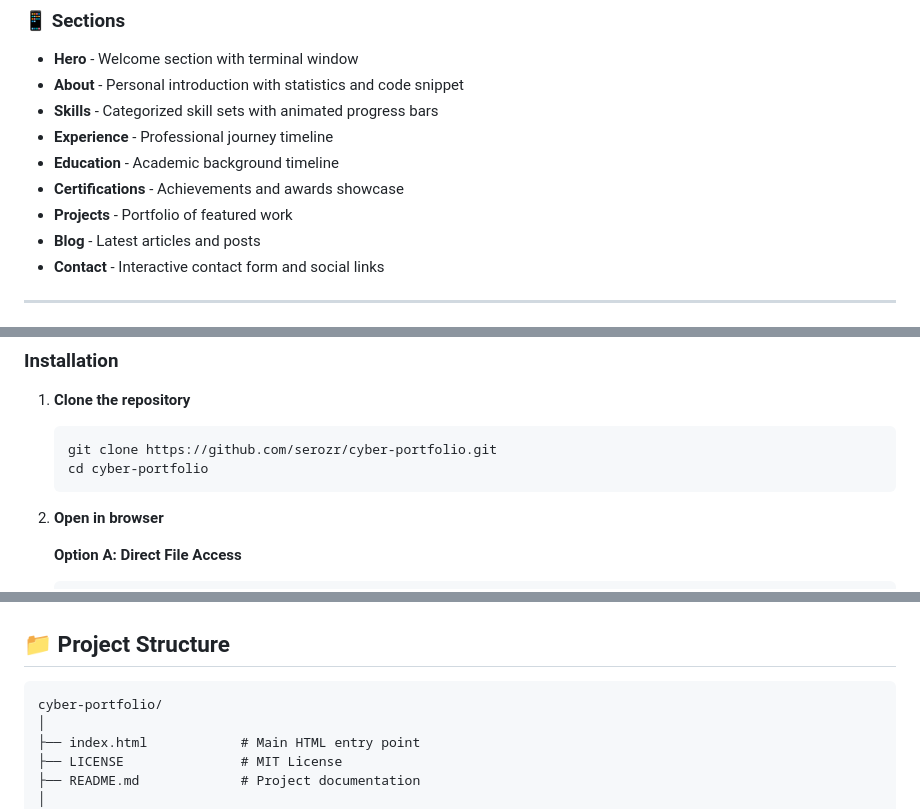
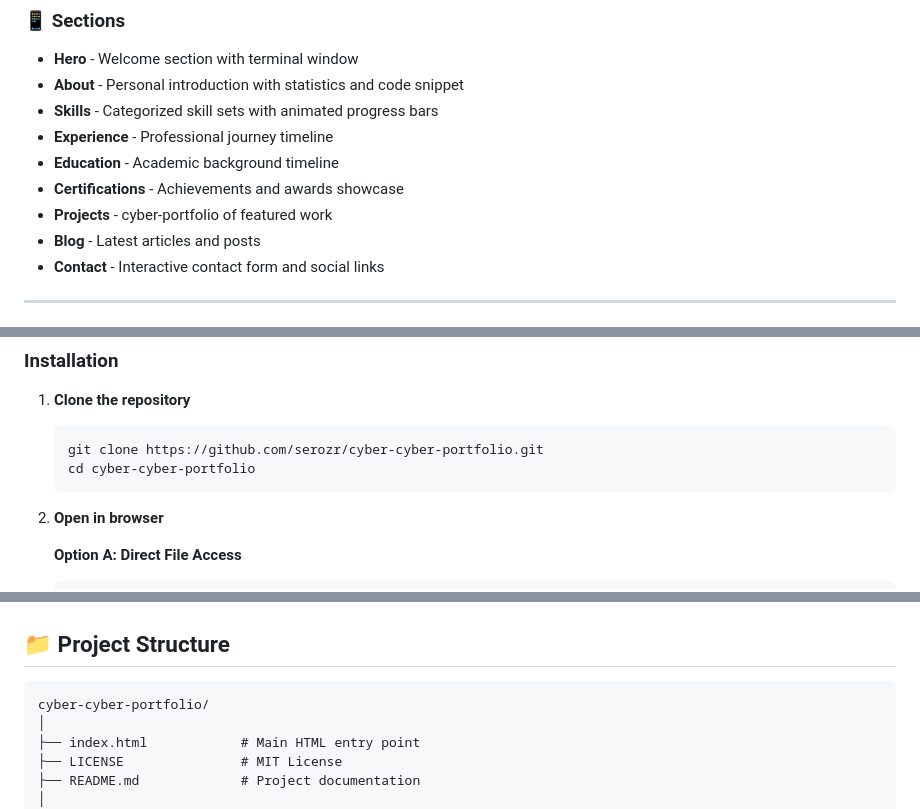
Before and after one commit to serozr/cyber-portfolio, a Markdown page: README.md, 3 parts joined by grey strips. Drawn GitHub-style.

````diff
--- a/README.md
+++ b/README.md
@@ -39,7 +37,7 @@
 - **Experience** - Professional journey timeline
 - **Education** - Academic background timeline
 - **Certifications** - Achievements and awards showcase
-- **Projects** - Portfolio of featured work
+- **Projects** - cyber-portfolio of featured work
 - **Blog** - Latest articles and posts
 - **Contact** - Interactive contact form and social links
 
@@ -56,8 +54,8 @@
 
 1. **Clone the repository**
    ```bash
-   git clone https://github.com/serozr/cyber-portfolio.git
-   cd cyber-portfolio
+   git clone https://github.com/serozr/cyber-cyber-portfolio.git
+   cd cyber-cyber-portfolio
    ```
 
 2. **Open in browser**
@@ -97,7 +95,7 @@
 ## 📁 Project Structure
 
 ```
-cyber-portfolio/
+cyber-cyber-portfolio/
 │
 ├── index.html            # Main HTML entry point
 ├── LICENSE               # MIT License
````
Also changed, not shown: other parts of README.md (+10 -12 lines).
